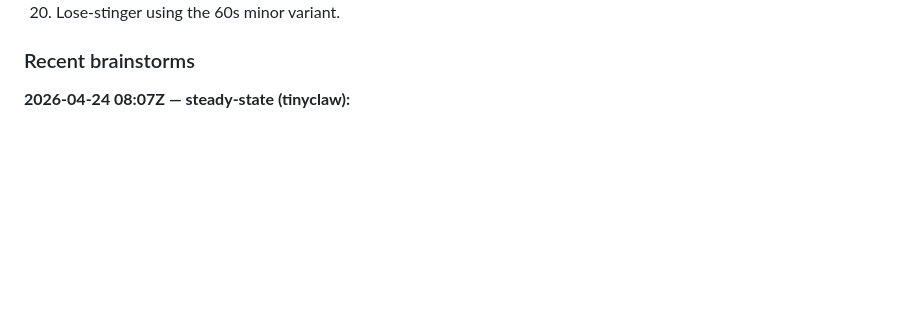
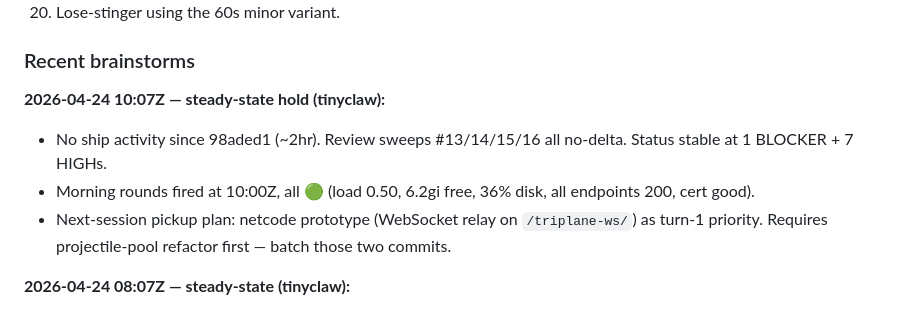
Before and after one commit to VoX/triplane-turmoil-web, a Markdown page: PRODUCT_PLAN.md, the part around the change. GitHub-like rendering; blank space fills up the shorter version.

Commit message:
docs(plan): planning sweep 2026-04-24 10:07 — steady-state
Co-Authored-By: Claude Opus 4.7 (1M context) <noreply@anthropic.com>

```diff
--- a/PRODUCT_PLAN.md
+++ b/PRODUCT_PLAN.md
@@ -78,6 +78,11 @@ _none — all direct-to-main at sam's call_
 
 ### Recent brainstorms
 
+**2026-04-24 10:07Z — steady-state hold (tinyclaw):**
+- No ship activity since 98aded1 (~2hr). Review sweeps #13/14/15/16 all no-delta. Status stable at 1 BLOCKER + 7 HIGHs.
+- Morning rounds fired at 10:00Z, all 🟢 (load 0.50, 6.2gi free, 36% disk, all endpoints 200, cert good).
+- Next-session pickup plan: netcode prototype (WebSocket relay on `/triplane-ws/`) as turn-1 priority. Requires projectile-pool refactor first — batch those two commits.
+
 **2026-04-24 08:07Z — steady-state (tinyclaw):**
 - No ship activity since 966800f (~1hr idle). Review sweeps stable at 1 BLOCKER + 7 HIGHs. Game is feature-complete for solo FFA.
 - Next cycle priorities when momentum returns: (1) projectile-pool `createWorld()` factory — closes the last BLOCKER + unblocks netcode, (2) `hud.ts` module extract (title/pause/killfeed/banner/offscreen as 5 functions sharing a game-time clock), (3) first WebSocket echo relay — simplest possible multiplayer prototype on `/triplane-ws/`.
```
